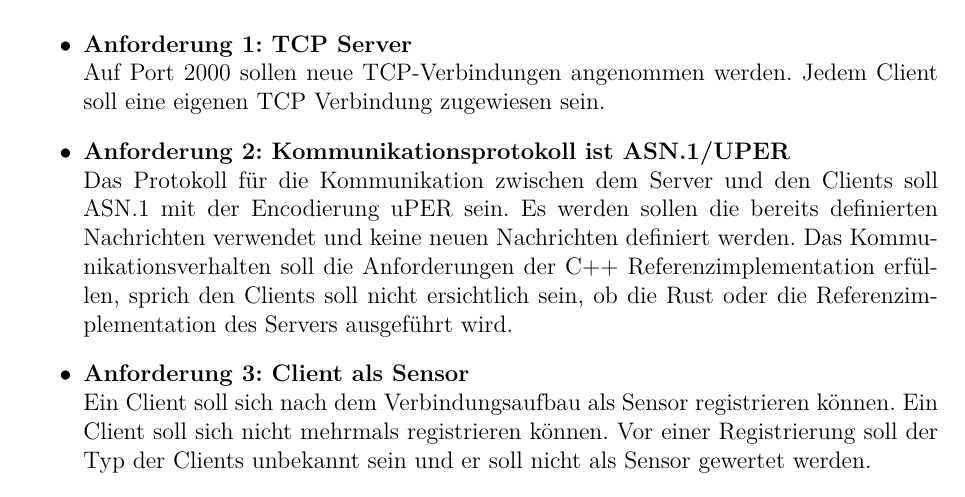
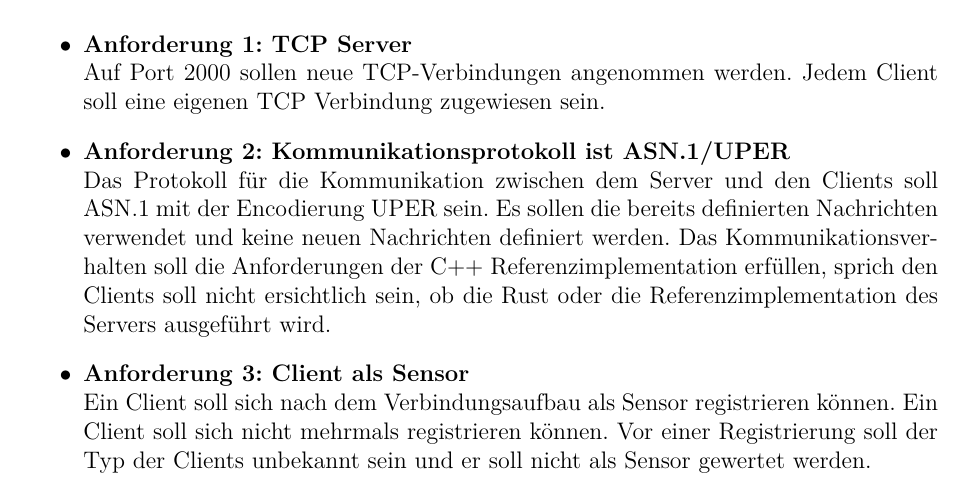
Before and after one commit to kellerkindt/bachelor-thesis, a LaTeX book (doc/doc.tex, which reads doc/sections/requirements.tex): part of page 56 of 78, cut so that both start at the same text. The pictures show the PDF file doc/doc.pdf that the author committed with the source.

Commit message:
Fix sentence

```diff
--- a/doc/sections/requirements.tex
+++ b/doc/sections/requirements.tex
@@ -5,7 +5,7 @@
 
 \requirement{com:tcp}{TCP Server}{Auf Port 2000 sollen neue TCP-Verbindungen angenommen werden. Jedem Client soll eine eigenen TCP Verbindung zugewiesen sein.}
 
-\requirement{com:asn}{Kommunikationsprotokoll ist ASN.1/UPER}{Das Protokoll für die Kommunikation zwischen dem Server und den Clients soll ASN.1 mit der Encodierung uPER sein. Es werden sollen die bereits definierten Nachrichten verwendet und keine neuen Nachrichten definiert werden. Das Kommunikationsverhalten soll die Anforderungen der C++ Referenzimplementation erfüllen, sprich den Clients soll nicht ersichtlich sein, ob die Rust oder die Referenzimplementation des Servers ausgeführt wird.}
+\requirement{com:asn}{Kommunikationsprotokoll ist ASN.1/UPER}{Das Protokoll für die Kommunikation zwischen dem Server und den Clients soll ASN.1 mit der Encodierung UPER sein. Es sollen die bereits definierten Nachrichten verwendet und keine neuen Nachrichten definiert werden. Das Kommunikationsverhalten soll die Anforderungen der C++ Referenzimplementation erfüllen, sprich den Clients soll nicht ersichtlich sein, ob die Rust oder die Referenzimplementation des Servers ausgeführt wird.}
 
 \requirement{client:sensor}{Client als Sensor}{Ein Client soll sich nach dem Verbindungsaufbau als Sensor registrieren können. Ein Client soll sich nicht mehrmals registrieren können. Vor einer Registrierung soll der Typ der Clients unbekannt sein und er soll nicht als Sensor gewertet werden.}
 
```
Also changed, not shown: doc/doc.pdf.
